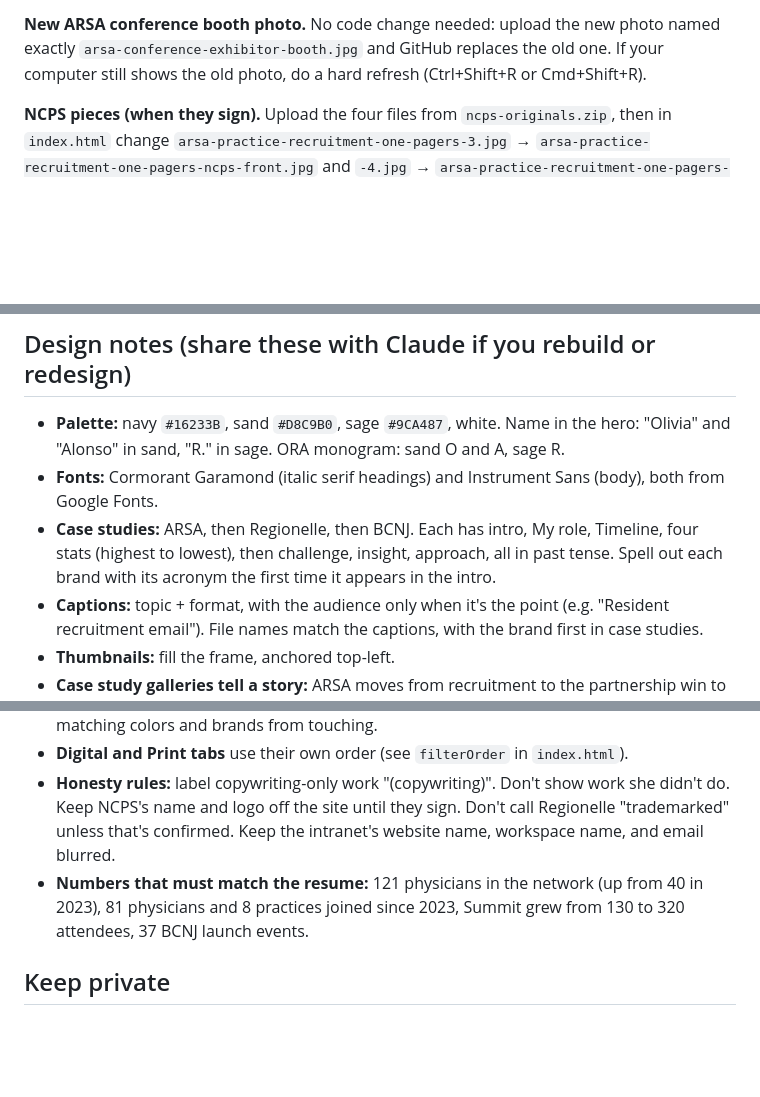
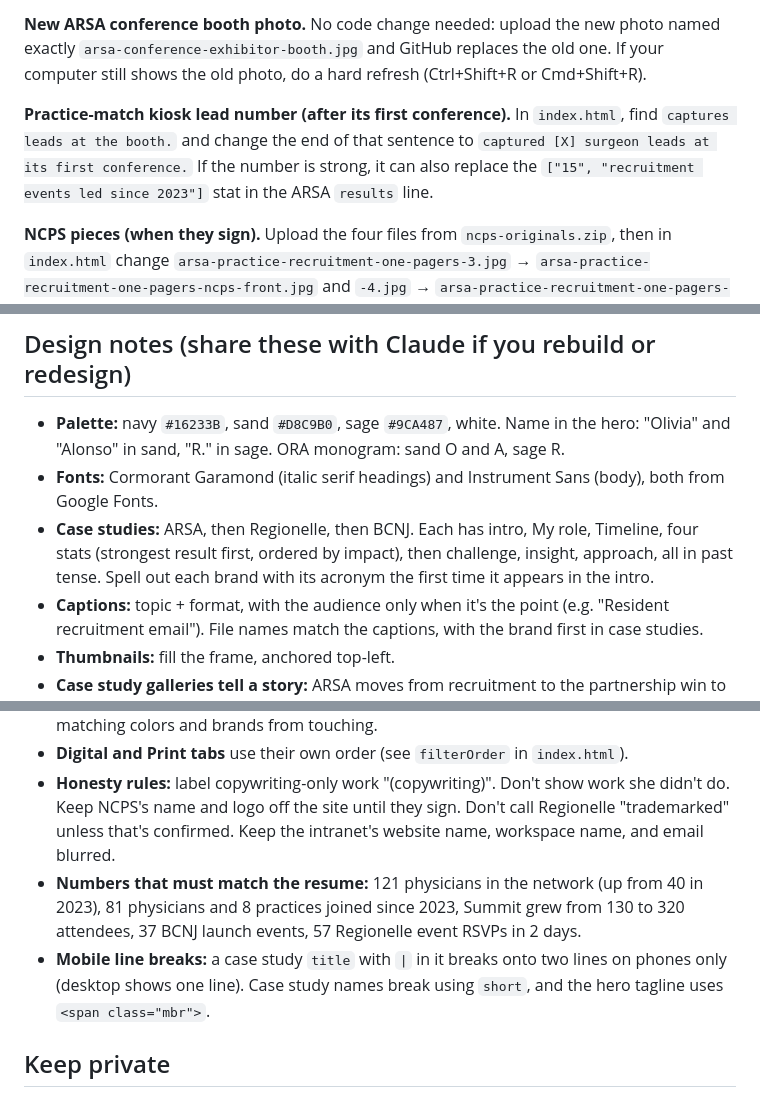
Before and after one commit to oliviaralonso/oliviaralonso.github.io, a Markdown page: README.md, 3 parts joined by grey strips. Drawn GitHub-style; blank space fills up the shorter version.

Commit message:
Revise README with new portfolio and design updates
Updated portfolio details and design notes in README.

```diff
--- a/README.md
+++ b/README.md
@@ -38,20 +39,23 @@ with
 
 **New ARSA conference booth photo.** No code change needed: upload the new photo named exactly `arsa-conference-exhibitor-booth.jpg` and GitHub replaces the old one. If your computer still shows the old photo, do a hard refresh (Ctrl+Shift+R or Cmd+Shift+R).
 
+**Practice-match kiosk lead number (after its first conference).** In `index.html`, find `captures leads at the booth.` and change the end of that sentence to `captured [X] surgeon leads at its first conference.` If the number is strong, it can also replace the `["15", "recruitment events led since 2023"]` stat in the ARSA `results` line.
+
 **NCPS pieces (when they sign).** Upload the four files from `ncps-originals.zip`, then in `index.html` change `arsa-practice-recruitment-one-pagers-3.jpg` → `arsa-practice-recruitment-one-pagers-ncps-front.jpg` and `-4.jpg` → `arsa-practice-recruitment-one-pagers-ncps-back.jpg`. The program ad and pitch deck slide keep the same names, so uploading them replaces the current versions.
 
 ## Design notes (share these with Claude if you rebuild or redesign)
 
 - **Palette:** navy `#16233B`, sand `#D8C9B0`, sage `#9CA487`, white. Name in the hero: "Olivia" and "Alonso" in sand, "R." in sage. ORA monogram: sand O and A, sage R.
 - **Fonts:** Cormorant Garamond (italic serif headings) and Instrument Sans (body), both from Google Fonts.
-- **Case studies:** ARSA, then Regionelle, then BCNJ. Each has intro, My role, Timeline, four stats (highest to lowest), then challenge, insight, approach, all in past tense. Spell out each brand with its acronym the first time it appears in the intro.
+- **Case studies:** ARSA, then Regionelle, then BCNJ. Each has intro, My role, Timeline, four stats (strongest result first, ordered by impact), then challenge, insight, approach, all in past tense. Spell out each brand with its acronym the first time it appears in the intro.
 - **Captions:** topic + format, with the audience only when it's the point (e.g. "Resident recruitment email"). File names match the captions, with the brand first in case studies.
 - **Thumbnails:** fill the frame, anchored top-left.
 - **Case study galleries tell a story:** ARSA moves from recruitment to the partnership win to onboarding and internal work. BCNJ moves from website and awareness to patient materials to events.
 - **More work (All tab):** digital and print alternate. Each format appears once before any repeats: digital runs ad/deck, email, social; print runs banner, brochure, card. Keep matching colors and brands from touching.
 - **Digital and Print tabs** use their own order (see `filterOrder` in `index.html`).
 - **Honesty rules:** label copywriting-only work "(copywriting)". Don't show work she didn't do. Keep NCPS's name and logo off the site until they sign. Don't call Regionelle "trademarked" unless that's confirmed. Keep the intranet's website name, workspace name, and email blurred.
-- **Numbers that must match the resume:** 121 physicians in the network (up from 40 in 2023), 81 physicians and 8 practices joined since 2023, Summit grew from 130 to 320 attendees, 37 BCNJ launch events.
+- **Numbers that must match the resume:** 121 physicians in the network (up from 40 in 2023), 81 physicians and 8 practices joined since 2023, Summit grew from 130 to 320 attendees, 37 BCNJ launch events, 57 Regionelle event RSVPs in 2 days.
+- **Mobile line breaks:** a case study `title` with ` | ` in it breaks onto two lines on phones only (desktop shows one line). Case study names break using `short`, and the hero tagline uses `<span class="mbr">`.
 
 ## Keep private
 
```
Also changed, not shown: other parts of README.md (+1 -0 lines).
